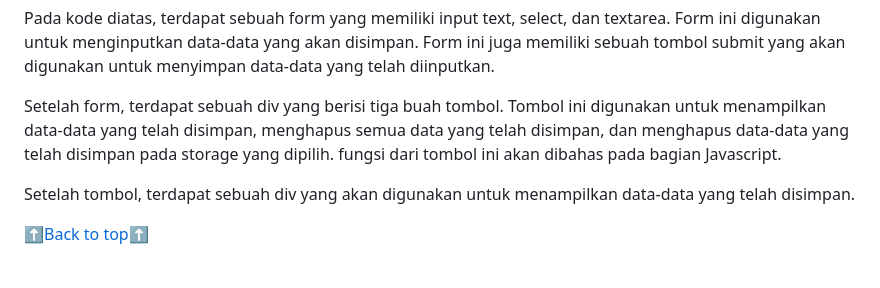
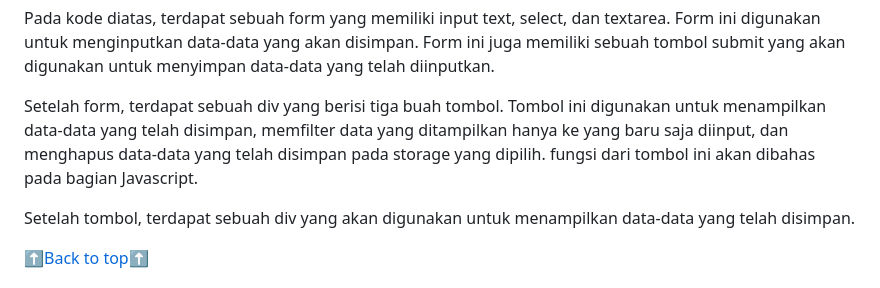
Before and after one commit to Deviantkay/Json-LocalStorages, a Markdown page: readme.md, the part around one of its changes. Rendered like a GitHub page.

Commit message:
update 1 readme

```diff
--- a/readme.md
+++ b/readme.md
@@ -101,7 +101,7 @@ Dengan menggunakan Web Storage, pengembang situs web dapat menyimpan data pada b
 
 Pada kode diatas, terdapat sebuah form yang memiliki input text, select, dan textarea. Form ini digunakan untuk menginputkan data-data yang akan disimpan. Form ini juga memiliki sebuah tombol submit yang akan digunakan untuk menyimpan data-data yang telah diinputkan.
 
-Setelah form, terdapat sebuah div yang berisi tiga buah tombol. Tombol ini digunakan untuk menampilkan data-data yang telah disimpan, menghapus semua data yang telah disimpan, dan menghapus data-data yang telah disimpan pada storage yang dipilih. fungsi dari tombol ini akan dibahas pada bagian Javascript.
+Setelah form, terdapat sebuah div yang berisi tiga buah tombol. Tombol ini digunakan untuk menampilkan data-data yang telah disimpan, memfilter data yang ditampilkan hanya ke yang baru saja diinput, dan menghapus data-data yang telah disimpan pada storage yang dipilih. fungsi dari tombol ini akan dibahas pada bagian Javascript.
 
 Setelah tombol, terdapat sebuah div yang akan digunakan untuk menampilkan data-data yang telah disimpan.
 
```
Also changed, not shown: other parts of readme.md (+2 -2 lines).
